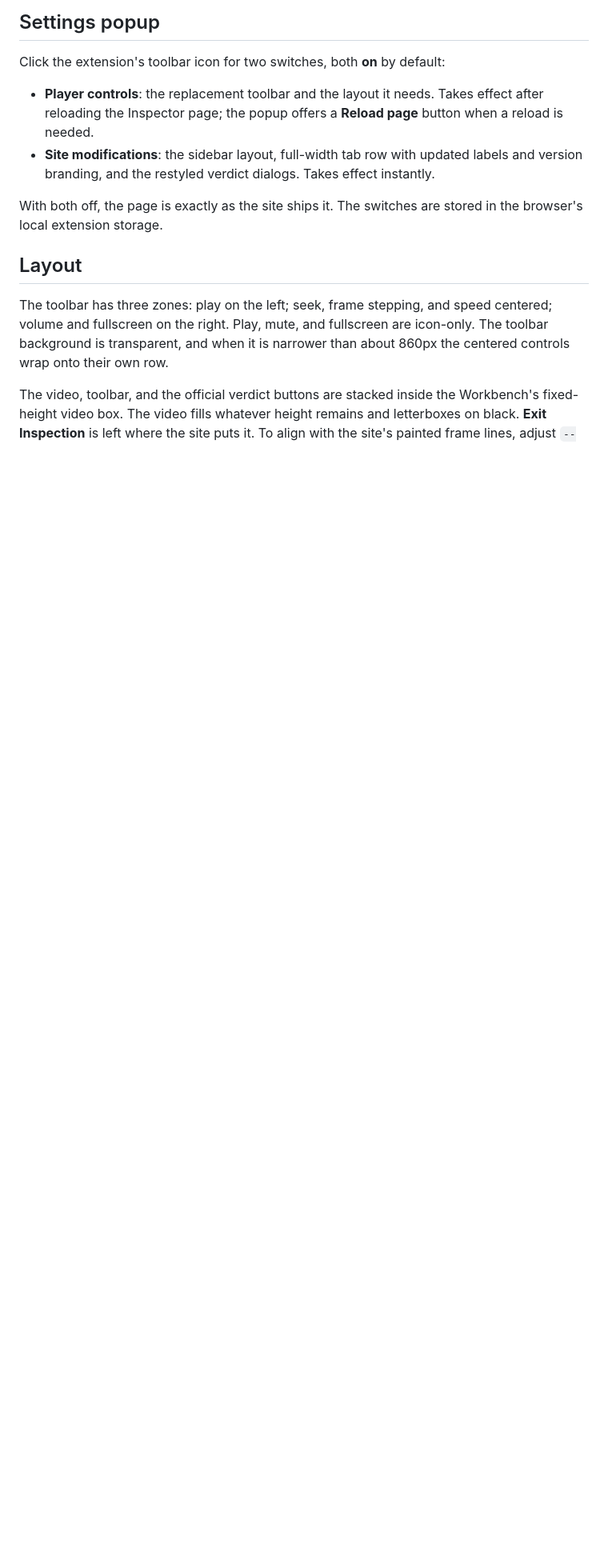
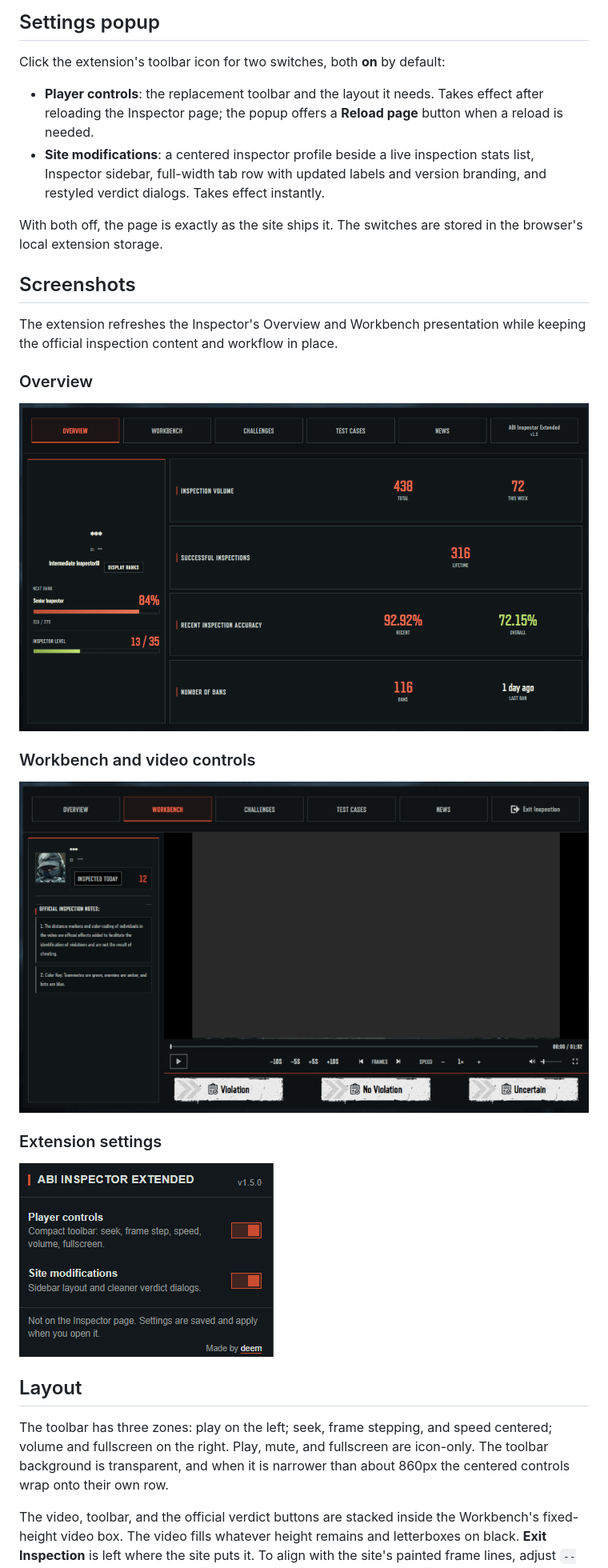
Before and after one commit to mkornela/ABI-Inspector-Extended, a Markdown page: README.md, the part around one of its changes. Shown at 80% size. GitHub-like rendering; pictures changed too: settings.png (added), tab_1_overview.png (added), tab_2_video.png (added); blank space fills up the shorter version.

```diff
--- a/README.md
+++ b/README.md
@@ -44,9 +44,25 @@ Frame stepping is approximate, not decoded-frame-accurate. It uses 1/30 second r
 Click the extension's toolbar icon for two switches, both **on** by default:
 
 - **Player controls**: the replacement toolbar and the layout it needs. Takes effect after reloading the Inspector page; the popup offers a **Reload page** button when a reload is needed.
-- **Site modifications**: the sidebar layout, full-width tab row with updated labels and version branding, and the restyled verdict dialogs. Takes effect instantly.
+- **Site modifications**: a centered inspector profile beside a live inspection stats list, Inspector sidebar, full-width tab row with updated labels and version branding, and restyled verdict dialogs. Takes effect instantly.
 
 With both off, the page is exactly as the site ships it. The switches are stored in the browser's local extension storage.
+
+## Screenshots
+
+The extension refreshes the Inspector's Overview and Workbench presentation while keeping the official inspection content and workflow in place.
+
+### Overview
+
+![ABI Inspector Extended Overview tab](tab_1_overview.png)
+
+### Workbench and video controls
+
+![ABI Inspector Extended Workbench tab and video controls](tab_2_video.png)
+
+### Extension settings
+
+![ABI Inspector Extended settings popup](settings.png)
 
 ## Layout
 
```
Also changed, not shown: other parts of README.md (+2 -2 lines), 6 other files.
